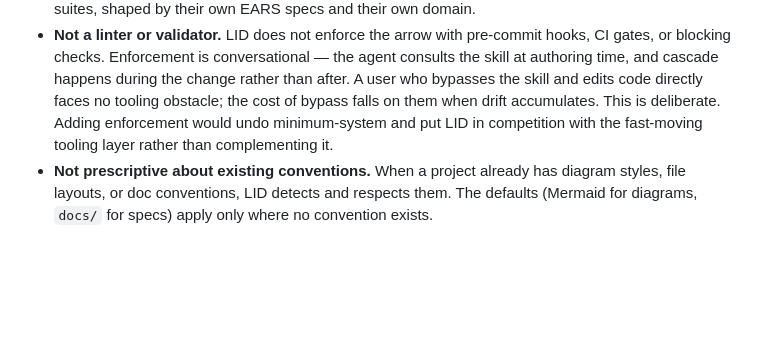
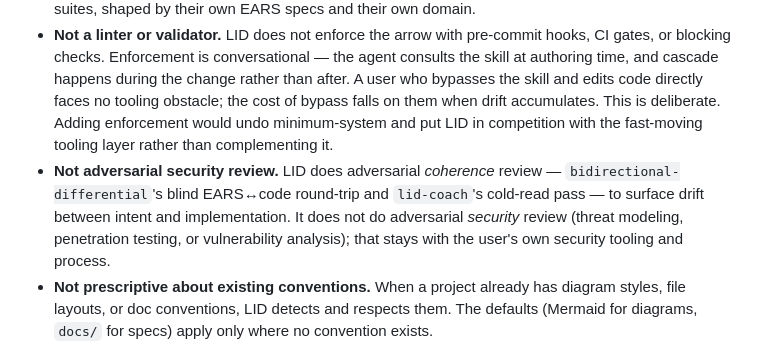
Before and after one commit to jszmajda/lid, a Markdown page: docs/high-level-design.md, the part around the change. Rendered like a GitHub page; blank space fills up the shorter version.

```diff
--- a/docs/high-level-design.md
+++ b/docs/high-level-design.md
@@ -295,5 +295,6 @@ Core terms, with the meaning they carry across LID documents.
 - **Not a factory.** LID does not generate code, run pipelines, or orchestrate agents. It is a methodology plus a skill layer. The user's project retains its own build, test, and deploy tooling.
 - **Not a replacement for user-project tests.** LID evals test LID skills. User projects keep their own test suites, shaped by their own EARS specs and their own domain.
 - **Not a linter or validator.** LID does not enforce the arrow with pre-commit hooks, CI gates, or blocking checks. Enforcement is conversational — the agent consults the skill at authoring time, and cascade happens during the change rather than after. A user who bypasses the skill and edits code directly faces no tooling obstacle; the cost of bypass falls on them when drift accumulates. This is deliberate. Adding enforcement would undo minimum-system and put LID in competition with the fast-moving tooling layer rather than complementing it.
+- **Not adversarial security review.** LID does adversarial *coherence* review — `bidirectional-differential`'s blind EARS↔code round-trip and `lid-coach`'s cold-read pass — to surface drift between intent and implementation. It does not do adversarial *security* review (threat modeling, penetration testing, or vulnerability analysis); that stays with the user's own security tooling and process.
 - **Not prescriptive about existing conventions.** When a project already has diagram styles, file layouts, or doc conventions, LID detects and respects them. The defaults (Mermaid for diagrams, `docs/` for specs) apply only where no convention exists.
 - **Not a migration tool.** LID is compatible with codebases that already have BDD, spec-driven-development, or other intent-tracking systems, but does not convert, consume, or replace their artifacts.
```
Also changed, not shown: README.md (+1 -1 lines).
